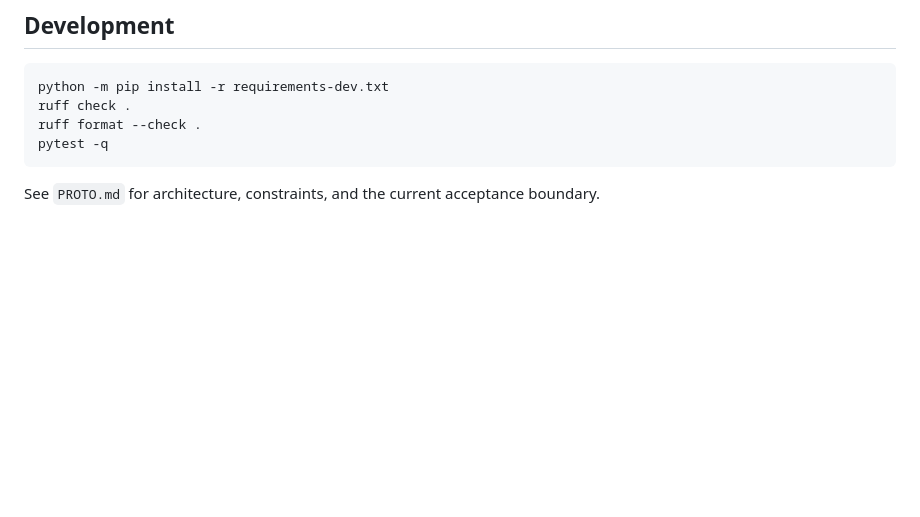
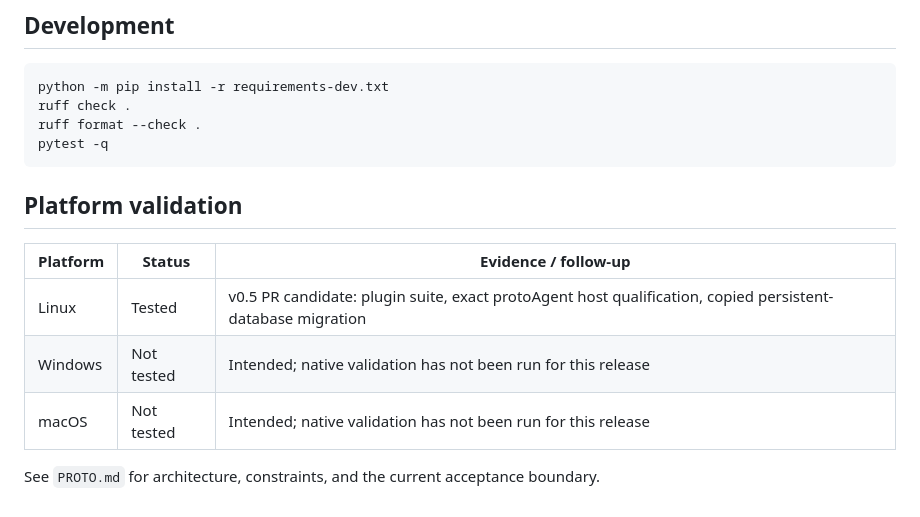
Before and after one commit to RomeoRaven/agent-room-plugin, a Markdown page: README.md, the part around the change. Rendered like a GitHub page; blank space fills up the shorter version.

Commit message:
docs: record plugin platform validation

````diff
--- a/README.md
+++ b/README.md
@@ -71,4 +71,12 @@ ruff format --check .
 pytest -q
 ```
 
+## Platform validation
+
+| Platform | Status | Evidence / follow-up |
+|---|---|---|
+| Linux | Tested | v0.5 PR candidate: plugin suite, exact protoAgent host qualification, copied persistent-database migration |
+| Windows | Not tested | Intended; native validation has not been run for this release |
+| macOS | Not tested | Intended; native validation has not been run for this release |
+
 See `PROTO.md` for architecture, constraints, and the current acceptance boundary.
````
